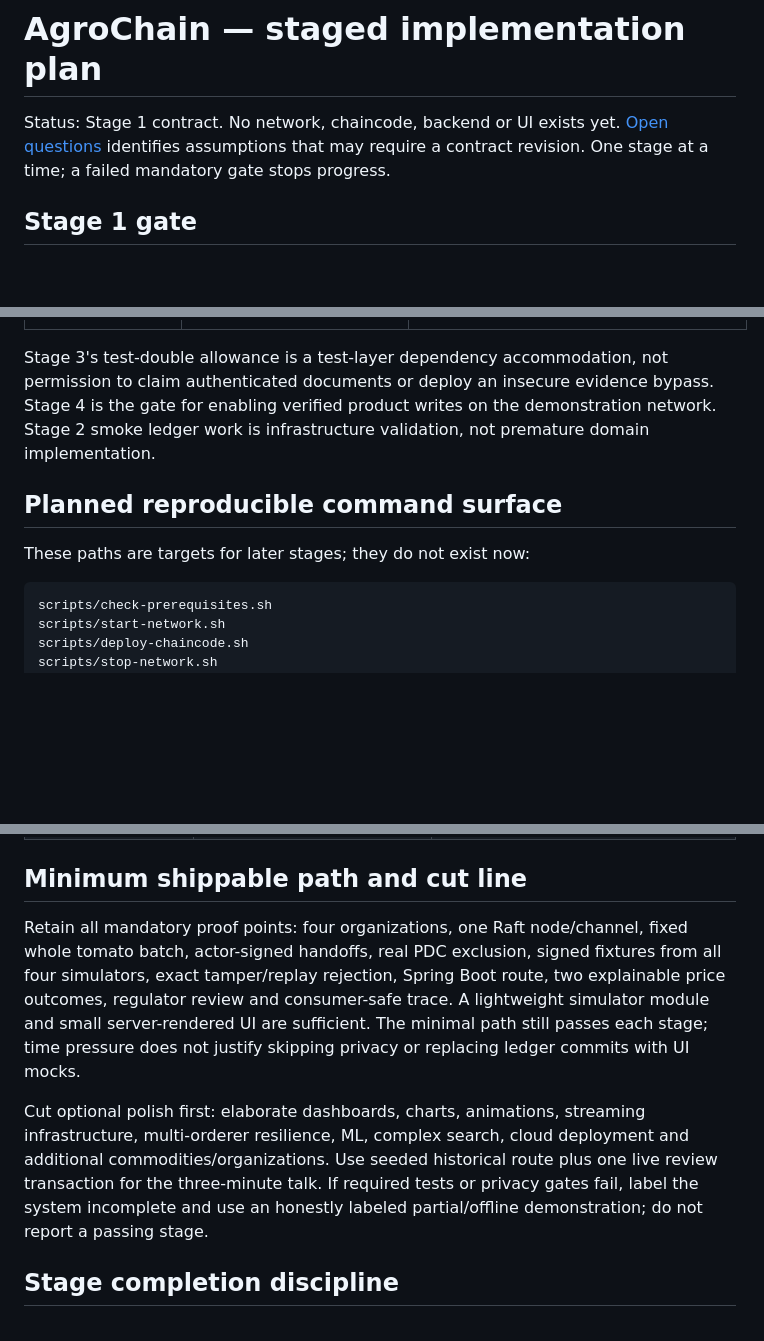
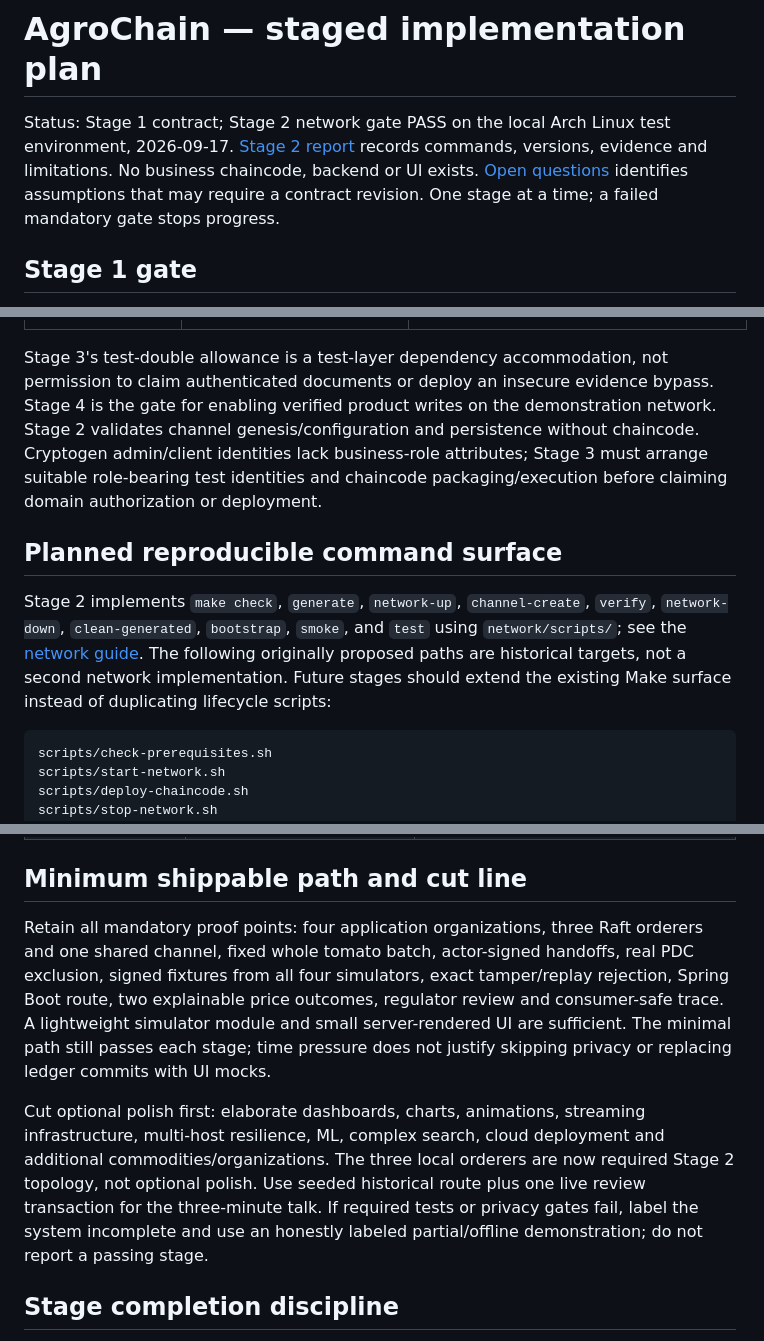
Before and after one commit to mertosteron/AgroChain, a Markdown page: docs/IMPLEMENTATION_PLAN.md, 3 parts joined by grey strips. Drawn GitHub-style; blank space fills up the shorter version.

Commit message:
Stage 2: docs/IMPLEMENTATION_PLAN.md

````diff
--- a/docs/IMPLEMENTATION_PLAN.md
+++ b/docs/IMPLEMENTATION_PLAN.md
@@ -1,6 +1,6 @@
 # AgroChain — staged implementation plan
 
-Status: Stage 1 contract. No network, chaincode, backend or UI exists yet. [Open questions](OPEN_QUESTIONS.md) identifies assumptions that may require a contract revision. One stage at a time; a failed mandatory gate stops progress.
+Status: Stage 1 contract; Stage 2 network gate PASS on the local Arch Linux test environment, 2026-09-17. [Stage 2 report](STAGE2_REPORT.md) records commands, versions, evidence and limitations. No business chaincode, backend or UI exists. [Open questions](OPEN_QUESTIONS.md) identifies assumptions that may require a contract revision. One stage at a time; a failed mandatory gate stops progress.
 
 ## Stage 1 gate
 
@@ -18,11 +18,11 @@ This document set fixes the route, product/state semantics, organization roles,
 | **7 — Tests and measurement**, requires Stage 6 PASS | Unified test runner; clean-seed integration/E2E cases for all three scenarios; negative access tests against real peers; concurrency/recovery tests; environment and results report; basic latency observations | All competition-critical tests pass. Two clean reset/seed runs reproduce outcomes. Record hardware, OS, versions, topology, warm/cold state, payload sizes, sample count, concurrency and failures. Measure submit-to-VALID-commit, shared/private query and full route duration (e.g. 30 sequential local samples); report median/p95 with methodology. No national-capacity inference or SLA claim. |
 | **8 — Competition package**, requires Stage 7 PASS | Final README/install guide; architecture figure; deterministic seed commands; 10–12 slides; three-minute demo runbook; preflight; local recorded fallback and screenshot/evidence pack; clear simulator/privacy limitations | A teammate on another supported machine follows only documented steps, starts environment, loads scenarios, shows route/normal/suspicious/tamper/replay and private/public boundaries. No live external services required during presentation once dependencies are installed. Rehearse live and labeled fallback; record unresolved environmental constraints. |
 
-Stage 3's test-double allowance is a test-layer dependency accommodation, not permission to claim authenticated documents or deploy an insecure evidence bypass. Stage 4 is the gate for enabling verified product writes on the demonstration network. Stage 2 smoke ledger work is infrastructure validation, not premature domain implementation.
+Stage 3's test-double allowance is a test-layer dependency accommodation, not permission to claim authenticated documents or deploy an insecure evidence bypass. Stage 4 is the gate for enabling verified product writes on the demonstration network. Stage 2 validates channel genesis/configuration and persistence without chaincode. Cryptogen admin/client identities lack business-role attributes; Stage 3 must arrange suitable role-bearing test identities and chaincode packaging/execution before claiming domain authorization or deployment.
 
 ## Planned reproducible command surface
 
-These paths are targets for later stages; they do not exist now:
+Stage 2 implements `make check`, `generate`, `network-up`, `channel-create`, `verify`, `network-down`, `clean-generated`, `bootstrap`, `smoke`, and `test` using `network/scripts/`; see the [network guide](../network/README.md). The following originally proposed paths are historical targets, not a second network implementation. Future stages should extend the existing Make surface instead of duplicating lifecycle scripts:
 
 ```text
 scripts/check-prerequisites.sh
@@ -50,9 +50,9 @@ Reset is explicit/destructive and names only generated demo volumes/credentials.
 
 ## Minimum shippable path and cut line
 
-Retain all mandatory proof points: four organizations, one Raft node/channel, fixed whole tomato batch, actor-signed handoffs, real PDC exclusion, signed fixtures from all four simulators, exact tamper/replay rejection, Spring Boot route, two explainable price outcomes, regulator review and consumer-safe trace. A lightweight simulator module and small server-rendered UI are sufficient. The minimal path still passes each stage; time pressure does not justify skipping privacy or replacing ledger commits with UI mocks.
+Retain all mandatory proof points: four application organizations, three Raft orderers and one shared channel, fixed whole tomato batch, actor-signed handoffs, real PDC exclusion, signed fixtures from all four simulators, exact tamper/replay rejection, Spring Boot route, two explainable price outcomes, regulator review and consumer-safe trace. A lightweight simulator module and small server-rendered UI are sufficient. The minimal path still passes each stage; time pressure does not justify skipping privacy or replacing ledger commits with UI mocks.
 
-Cut optional polish first: elaborate dashboards, charts, animations, streaming infrastructure, multi-orderer resilience, ML, complex search, cloud deployment and additional commodities/organizations. Use seeded historical route plus one live review transaction for the three-minute talk. If required tests or privacy gates fail, label the system incomplete and use an honestly labeled partial/offline demonstration; do not report a passing stage.
+Cut optional polish first: elaborate dashboards, charts, animations, streaming infrastructure, multi-host resilience, ML, complex search, cloud deployment and additional commodities/organizations. The three local orderers are now required Stage 2 topology, not optional polish. Use seeded historical route plus one live review transaction for the three-minute talk. If required tests or privacy gates fail, label the system incomplete and use an honestly labeled partial/offline demonstration; do not report a passing stage.
 
 ## Stage completion discipline
 
````
Also changed, not shown: other parts of docs/IMPLEMENTATION_PLAN.md (+2 -2 lines).
